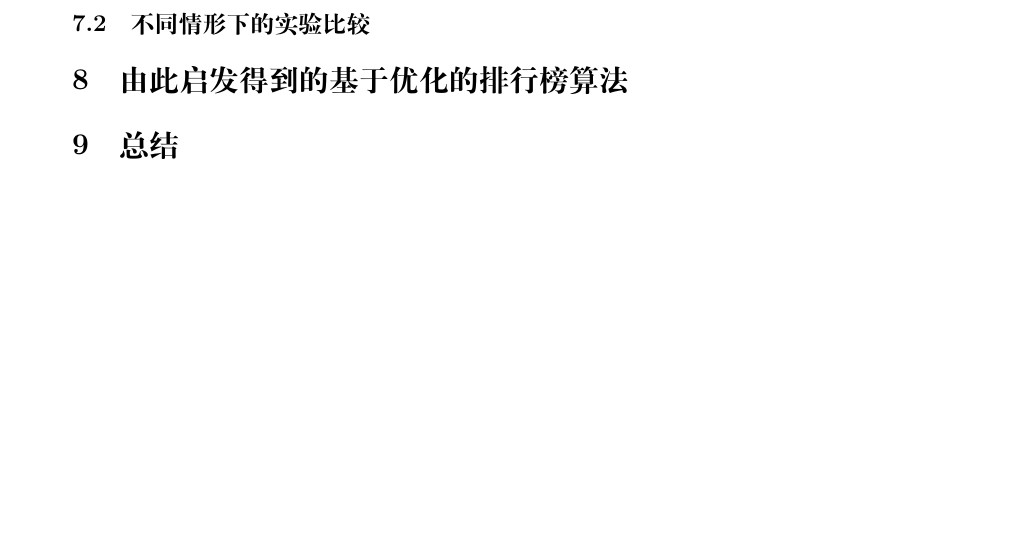
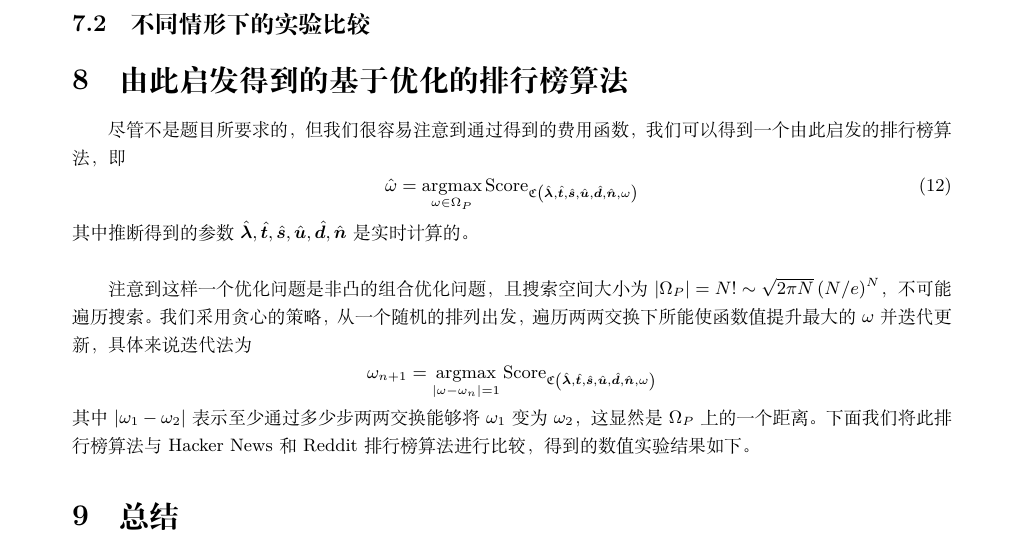
Before and after one commit to owen8877/jzh2018, a LaTeX document (paper/paper.tex): part of page 10 of 12, cut so that both start at the same text, the shorter picture padded with empty space. Compiled offline with XeLaTeX.

Commit message:
paper v0.5

```diff
--- a/paper/paper.tex
+++ b/paper/paper.tex
@@ -260,6 +260,17 @@
 	\subsection{两种著名的排行榜产品}
 	\subsection{不同情形下的实验比较}
 	\section{由此启发得到的基于优化的排行榜算法}
+	尽管不是题目所要求的，但我们很容易注意到通过得到的费用函数，我们可以得到一个由此启发的排行榜算法，即
+	\begin{equation}
+	\hat{\omega} = \argmax_{\omega \in \Omega_P} \mathrm{Score}_{\mathfrak{C}\left(\bm{\hat{\lambda}}, \bm{\hat{t}}, \bm{\hat{s}}, \bm{\hat{u}}, \bm{\hat{d}}, \bm{\hat{n}},\omega\right)}
+	\end{equation}
+	其中推断得到的参数$\bm{\hat{\lambda}}, \bm{\hat{t}}, \bm{\hat{s}}, \bm{\hat{u}}, \bm{\hat{d}}, \bm{\hat{n}}$是实时计算的。 \\
+
+	注意到这样一个优化问题是非凸的组合优化问题，且搜索空间大小为$|\Omega_P| = N! \sim \sqrt{2\pi N} \left(N/e\right)^N$，不可能遍历搜索。我们采用贪心的策略，从一个随机的排列出发，遍历两两交换下所能使函数值提升最大的$\omega$并迭代更新，具体来说迭代法为
+	$$
+	\omega_{n+1} =  \argmax_{|\omega - \omega_n| = 1} \mathrm{Score}_{\mathfrak{C}\left(\bm{\hat{\lambda}}, \bm{\hat{t}}, \bm{\hat{s}}, \bm{\hat{u}}, \bm{\hat{d}}, \bm{\hat{n}},\omega\right)}
+	$$
+	其中$|\omega_1 -\omega_2|$表示至少通过多少步两两交换能够将$\omega_1$变为$\omega_2$，这显然是$\Omega_P$上的一个距离。下面我们将此排行榜算法与Hacker News和Reddit排行榜算法进行比较，得到的数值实验结果如下。
 	\section{总结}
 	\bibliography{bib}
 
```
Also changed, not shown: paper/paper.pdf, 3 other files.
